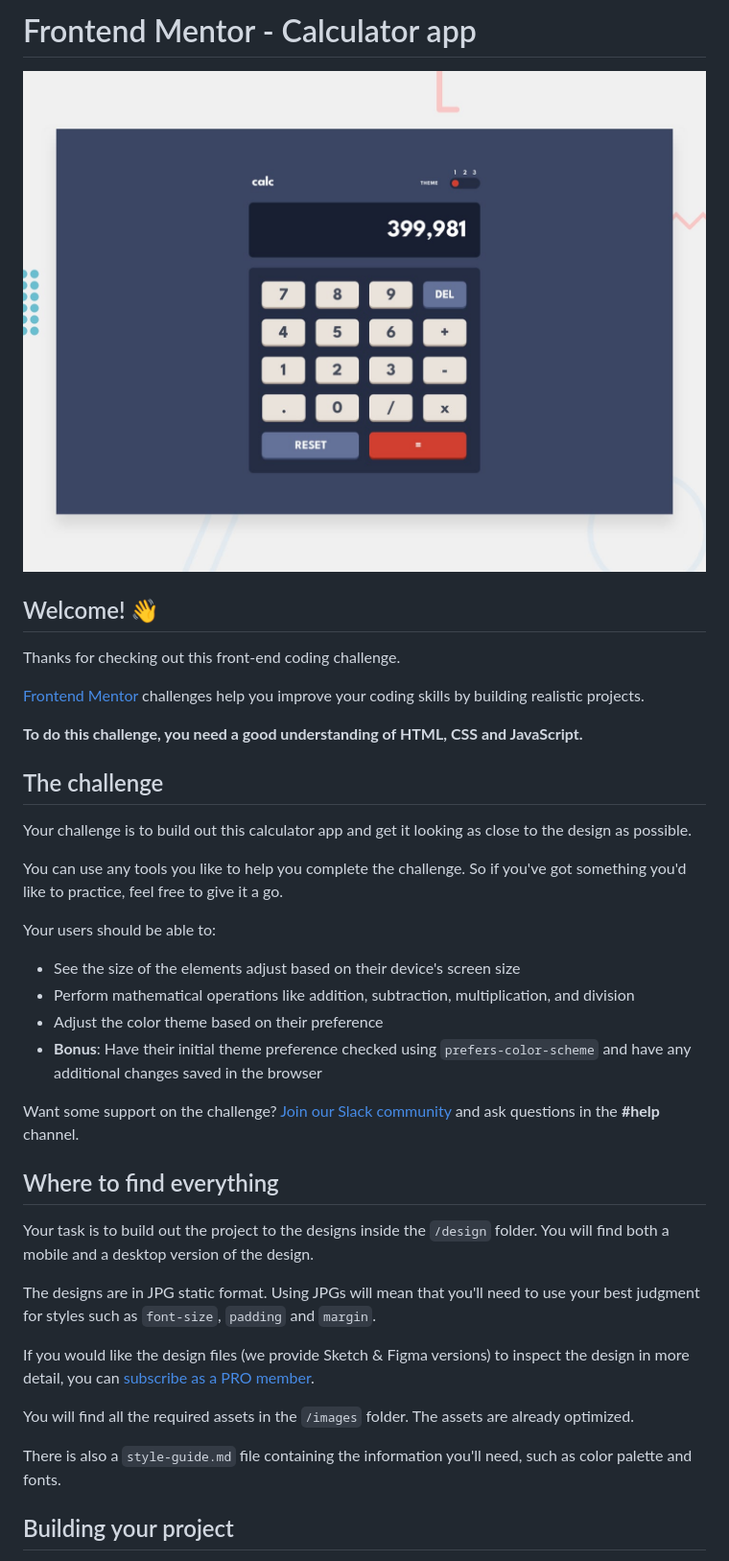
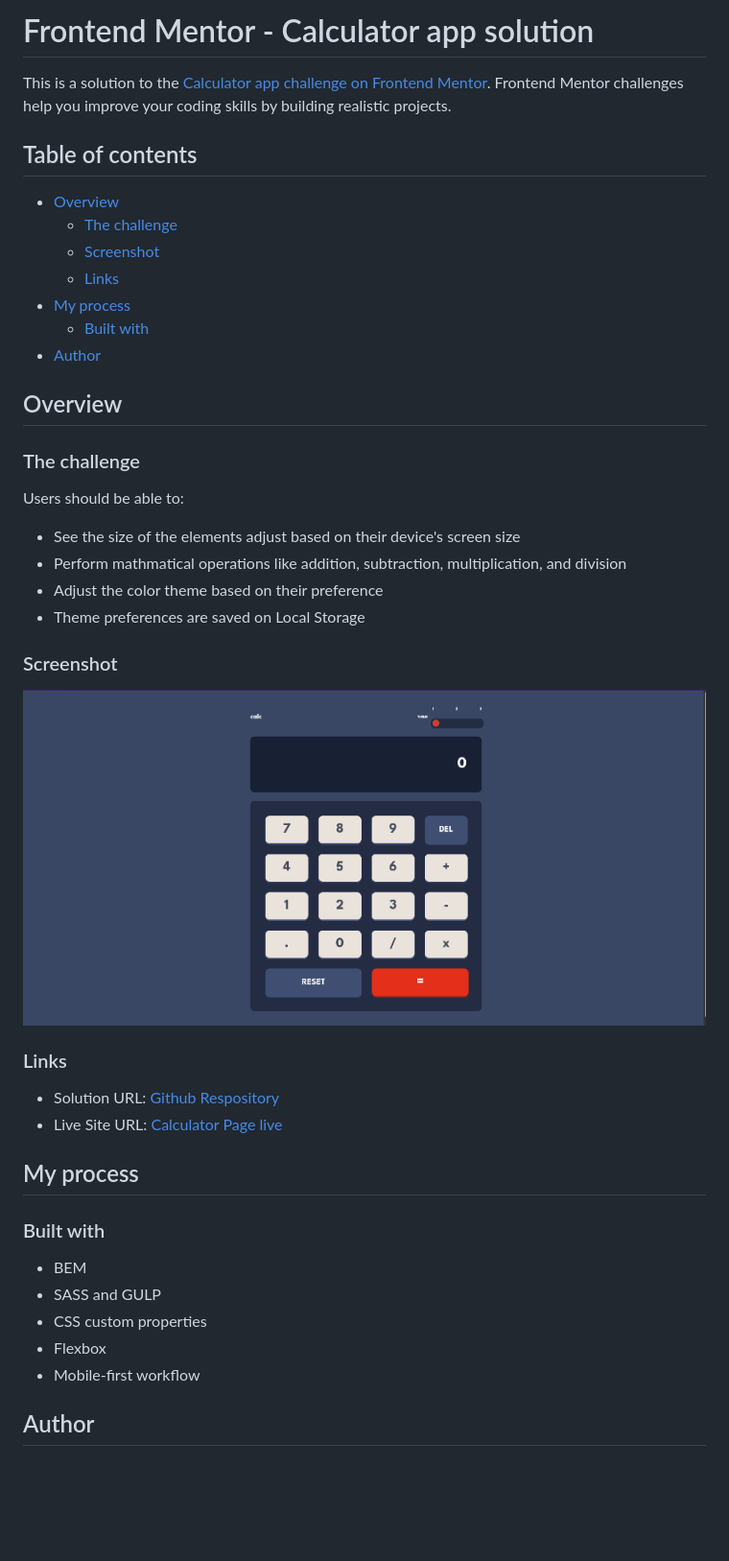
Before and after one commit to jaac97/Calculator-app, a Markdown page: README.md, the part around the change printed below. Shown: that part at 96% size. Rendered like a GitHub page; pictures changed too: screenshot.png (added); blank space fills up the shorter version.

```diff
--- a/README.md
+++ b/README.md
@@ -1,41 +1,46 @@
-# Frontend Mentor - Calculator app
+# Frontend Mentor - Calculator app solution
 
-![Design preview for the Calculator app coding challenge](./design/desktop-preview.jpg)
+This is a solution to the [Calculator app challenge on Frontend Mentor](https://www.frontendmentor.io/challenges/calculator-app-9lteq5N29). Frontend Mentor challenges help you improve your coding skills by building realistic projects.
 
-## Welcome! 👋
+## Table of contents
 
-Thanks for checking out this front-end coding challenge.
+- [Overview](#overview)
+  - [The challenge](#the-challenge)
+  - [Screenshot](#screenshot)
+  - [Links](#links)
+- [My process](#my-process)
+  - [Built with](#built-with)
+- [Author](#author)
 
-[Frontend Mentor](https://www.frontendmentor.io) challenges help you improve your coding skills by building realistic projects.
+## Overview
 
-**To do this challenge, you need a good understanding of HTML, CSS and JavaScript.**
+### The challenge
 
-## The challenge
-
-Your challenge is to build out this calculator app and get it looking as close to the design as possible.
-
-You can use any tools you like to help you complete the challenge. So if you've got something you'd like to practice, feel free to give it a go.
-
-Your users should be able to:
+Users should be able to:
 
 - See the size of the elements adjust based on their device's screen size
-- Perform mathematical operations like addition, subtraction, multiplication, and division
+- Perform mathmatical operations like addition, subtraction, multiplication, and division
 - Adjust the color theme based on their preference
-- **Bonus**: Have their initial theme preference checked using `prefers-color-scheme` and have any additional changes saved in the browser
+- Theme preferences are saved on Local Storage
 
-Want some support on the challenge? [Join our Slack community](https://www.frontendmentor.io/slack) and ask questions in the **#help** channel.
+### Screenshot
 
-## Where to find everything
+![](./screenshot.png)
 
-Your task is to build out the project to the designs inside the `/design` folder. You will find both a mobile and a desktop version of the design.
+### Links
 
-The designs are in JPG static format. Using JPGs will mean that you'll need to use your best judgment for styles such as `font-size`, `padding` and `margin`.
+- Solution URL: [Github Respository](https://github.com/jaac97/Calculator-app)
+- Live Site URL: [Calculator Page live](https://jaac97.github.io/Calculator-app/)
 
-If you would like the design files (we provide Sketch & Figma versions) to inspect the design in more detail, you can [subscribe as a PRO member](https://www.frontendmentor.io/pro).
+## My process
 
-You will find all the required assets in the `/images` folder. The assets are already optimized.
+### Built with
 
-There is also a `style-guide.md` file containing the information you'll need, such as color palette and fonts.
+- BEM
+- SASS and GULP
+- CSS custom properties
+- Flexbox
+- Mobile-first workflow
 
-## Building your project
+## Author
 
```
Also changed, not shown: other parts of README.md (+2 -53 lines), README-template.md (deleted, +0 -113 lines).
